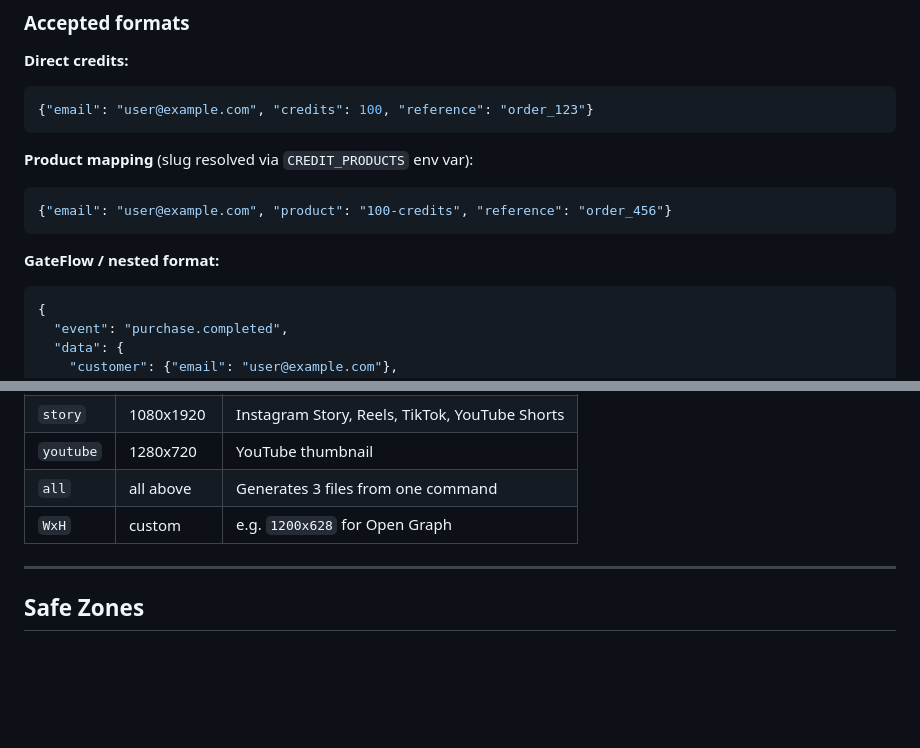
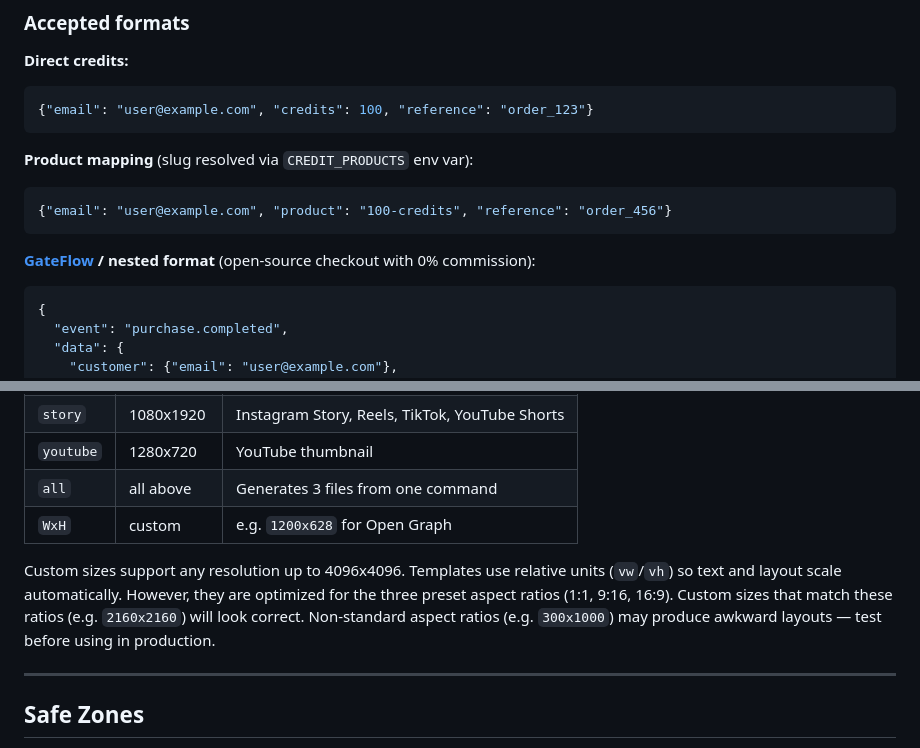
Before and after one commit to jurczykpawel/social-media-generator, a Markdown page: README.md, 2 parts joined by grey strips. GitHub-like rendering; blank space fills up the shorter version.

Commit message:
Update README: custom size docs and GateFlow link
Co-Authored-By: Claude Opus 4.6 <noreply@anthropic.com>

````diff
--- a/README.md
+++ b/README.md
@@ -184,7 +184,7 @@ Universal webhook for adding credits after purchase. Works with any payment prov
 {"email": "user@example.com", "product": "100-credits", "reference": "order_456"}
 ```
 
-**GateFlow / nested format:**
+**[GateFlow](https://gateflow.cytr.us/) / nested format** (open-source checkout with 0% commission):
 ```json
 {
   "event": "purchase.completed",
@@ -340,6 +340,8 @@ All templates support optional background image: `bg` (path) + `bg_opacity` (0-1
 | `youtube` | 1280x720 | YouTube thumbnail |
 | `all` | all above | Generates 3 files from one command |
 | `WxH` | custom | e.g. `1200x628` for Open Graph |
+
+Custom sizes support any resolution up to 4096x4096. Templates use relative units (`vw`/`vh`) so text and layout scale automatically. However, they are optimized for the three preset aspect ratios (1:1, 9:16, 16:9). Custom sizes that match these ratios (e.g. `2160x2160`) will look correct. Non-standard aspect ratios (e.g. `300x1000`) may produce awkward layouts — test before using in production.
 
 ---
 
````
